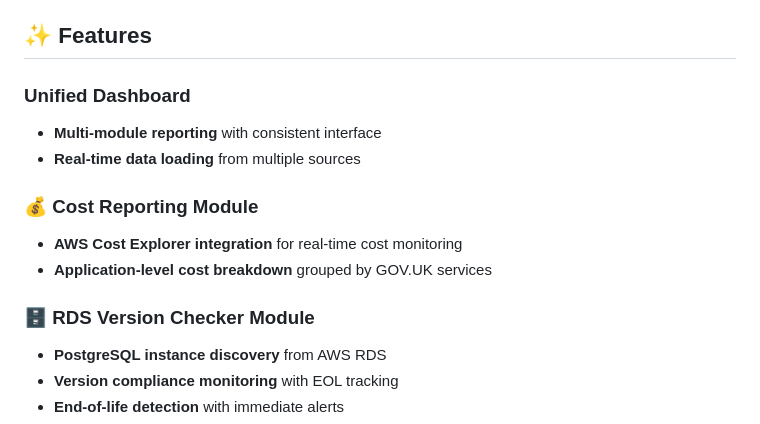
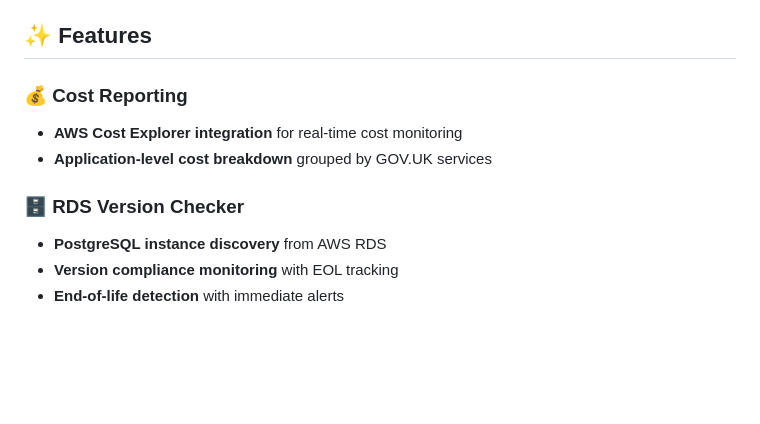
Before and after one commit to alphagov/govuk-reports-prototype, a Markdown page: README.md, the part around the change printed below. Rendered like a GitHub page; blank space fills up the shorter version.

Commit message:
⬇️ Remove unwanted readme section

```diff
--- a/README.md
+++ b/README.md
@@ -10,17 +9,12 @@ A Go app providing reporting capabilities for GOV.UK Web, Publishing, and Platfo
 
 ## ✨ Features
 
-### **Unified Dashboard**
-
-- **Multi-module reporting** with consistent interface
-- **Real-time data loading** from multiple sources
-
-### 💰 **Cost Reporting Module**
+### 💰 **Cost Reporting**
 
 - **AWS Cost Explorer integration** for real-time cost monitoring
 - **Application-level cost breakdown** grouped by GOV.UK services
 
-### 🗄️ **RDS Version Checker Module**
+### 🗄️ **RDS Version Checker**
 
 - **PostgreSQL instance discovery** from AWS RDS
 - **Version compliance monitoring** with EOL tracking
```
Also changed, not shown: other parts of README.md (+0 -1 lines).
